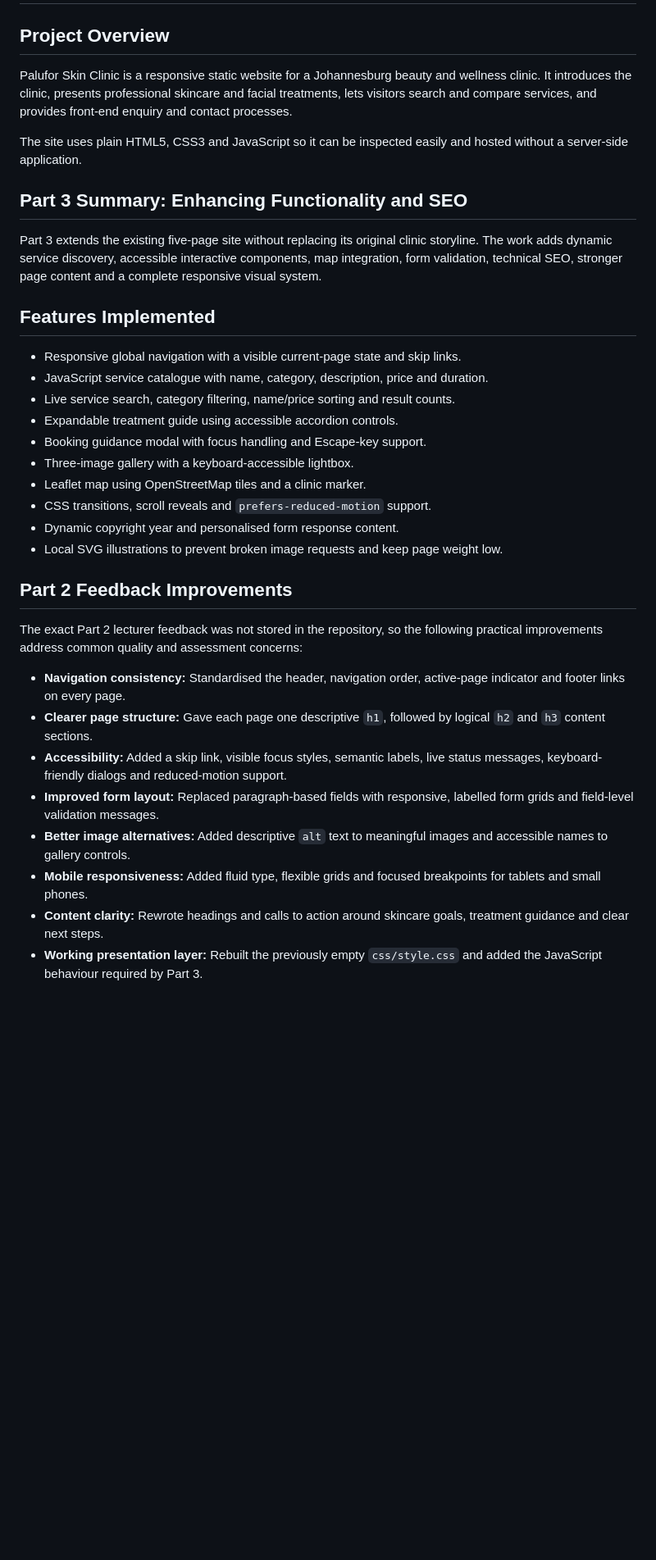
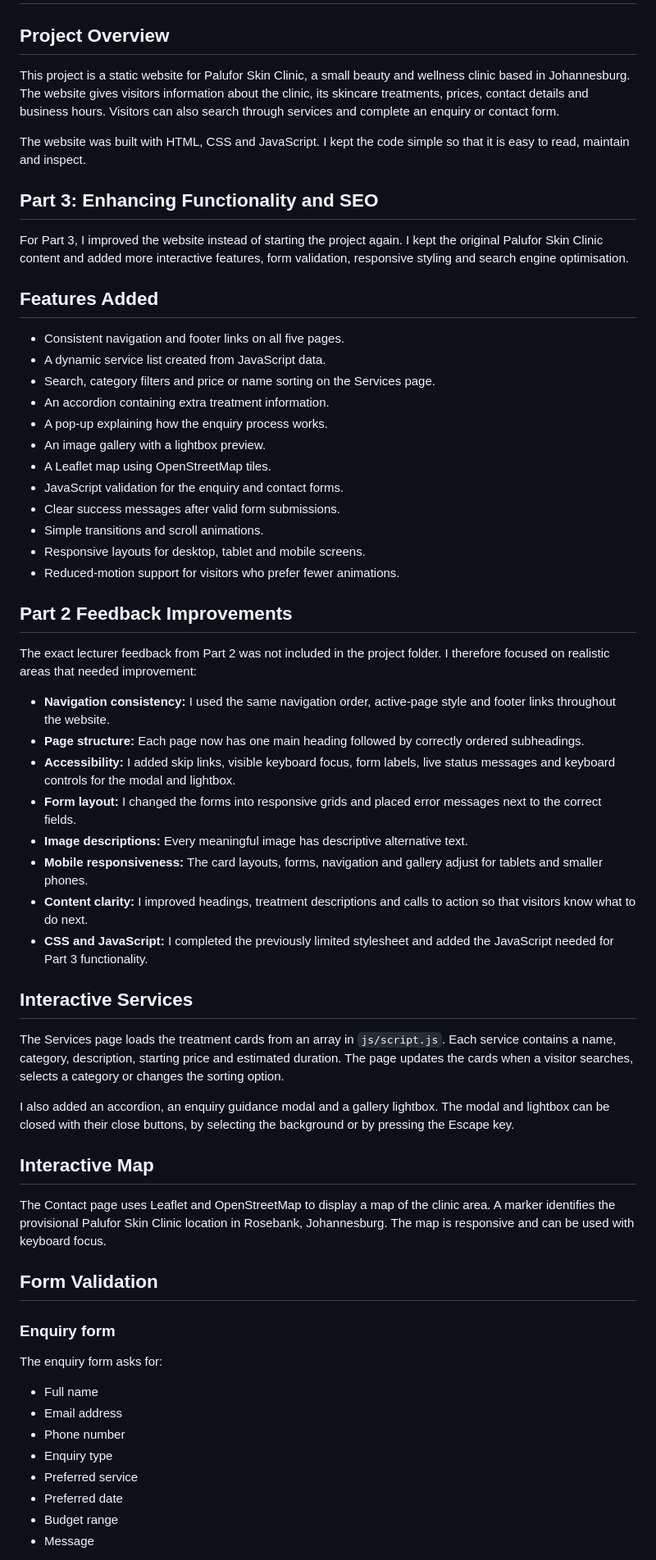
Before and after one commit to bontlebeek/palufor-skin-clinic, a Markdown page: README.md, the part around one of its changes. Shown at 82% size. Drawn GitHub-style; blank space fills up the shorter version.

```diff
--- a/README.md
+++ b/README.md
@@ -2,36 +2,64 @@
 
 ## Project Overview
 
-Palufor Skin Clinic is a responsive static website for a Johannesburg beauty and wellness clinic. It introduces the clinic, presents professional skincare and facial treatments, lets visitors search and compare services, and provides front-end enquiry and contact processes.
+This project is a static website for Palufor Skin Clinic, a small beauty and wellness clinic based in Johannesburg. The website gives visitors information about the clinic, its skincare treatments, prices, contact details and business hours. Visitors can also search through services and complete an enquiry or contact form.
 
-The site uses plain HTML5, CSS3 and JavaScript so it can be inspected easily and hosted without a server-side application.
+The website was built with HTML, CSS and JavaScript. I kept the code simple so that it is easy to read, maintain and inspect.
 
-## Part 3 Summary: Enhancing Functionality and SEO
+## Part 3: Enhancing Functionality and SEO
 
-Part 3 extends the existing five-page site without replacing its original clinic storyline. The work adds dynamic service discovery, accessible interactive components, map integration, form validation, technical SEO, stronger page content and a complete responsive visual system.
+For Part 3, I improved the website instead of starting the project again. I kept the original Palufor Skin Clinic content and added more interactive features, form validation, responsive styling and search engine optimisation.
 
-## Features Implemented
+## Features Added
 
-- Responsive global navigation with a visible current-page state and skip links.
-- JavaScript service catalogue with name, category, description, price and duration.
-- Live service search, category filtering, name/price sorting and result counts.
-- Expandable treatment guide using accessible accordion controls.
-- Booking guidance modal with focus handling and Escape-key support.
-- Three-image gallery with a keyboard-accessible lightbox.
-- Leaflet map using OpenStreetMap tiles and a clinic marker.
-- CSS transitions, scroll reveals and `prefers-reduced-motion` support.
-- Dynamic copyright year and personalised form response content.
-- Local SVG illustrations to prevent broken image requests and keep page weight low.
+- Consistent navigation and footer links on all five pages.
+- A dynamic service list created from JavaScript data.
+- Search, category filters and price or name sorting on the Services page.
+- An accordion containing extra treatment information.
+- A pop-up explaining how the enquiry process works.
+- An image gallery with a lightbox preview.
+- A Leaflet map using OpenStreetMap tiles.
+- JavaScript validation for the enquiry and contact forms.
+- Clear success messages after valid form submissions.
+- Simple transitions and scroll animations.
+- Responsive layouts for desktop, tablet and mobile screens.
+- Reduced-motion support for visitors who prefer fewer animations.
 
 ## Part 2 Feedback Improvements
 
-The exact Part 2 lecturer feedback was not stored in the repository, so the following practical improvements address common quality and assessment concerns:
+The exact lecturer feedback from Part 2 was not included in the project folder. I therefore focused on realistic areas that needed improvement:
 
-- **Navigation consistency:** Standardised the header, navigation order, active-page indicator and footer links on every page.
-- **Clearer page structure:** Gave each page one descriptive `h1`, followed by logical `h2` and `h3` content sections.
-- **Accessibility:** Added a skip link, visible focus styles, semantic labels, live status messages, keyboard-friendly dialogs and reduced-motion support.
-- **Improved form layout:** Replaced paragraph-based fields with responsive, labelled form grids and field-level validation messages.
-- **Better image alternatives:** Added descriptive `alt` text to meaningful images and accessible names to gallery controls.
-- **Mobile responsiveness:** Added fluid type, flexible grids and focused breakpoints for tablets and small phones.
-- **Content clarity:** Rewrote headings and calls to action around skincare goals, treatment guidance and clear next steps.
-- **Working presentation layer:** Rebuilt the previously empty `css/style.css` and added the JavaScript behaviour required by Part 3.
+- **Navigation consistency:** I used the same navigation order, active-page style and footer links throughout the website.
+- **Page structure:** Each page now has one main heading followed by correctly ordered subheadings.
+- **Accessibility:** I added skip links, visible keyboard focus, form labels, live status messages and keyboard controls for the modal and lightbox.
+- **Form layout:** I changed the forms into responsive grids and placed error messages next to the correct fields.
+- **Image descriptions:** Every meaningful image has descriptive alternative text.
+- **Mobile responsiveness:** The card layouts, forms, navigation and gallery adjust for tablets and smaller phones.
+- **Content clarity:** I improved headings, treatment descriptions and calls to action so that visitors know what to do next.
+- **CSS and JavaScript:** I completed the previously limited stylesheet and added the JavaScript needed for Part 3 functionality.
+
+## Interactive Services
+
+The Services page loads the treatment cards from an array in `js/script.js`. Each service contains a name, category, description, starting price and estimated duration. The page updates the cards when a visitor searches, selects a category or changes the sorting option.
+
+I also added an accordion, an enquiry guidance modal and a gallery lightbox. The modal and lightbox can be closed with their close buttons, by selecting the background or by pressing the Escape key.
+
+## Interactive Map
+
+The Contact page uses Leaflet and OpenStreetMap to display a map of the clinic area. A marker identifies the provisional Palufor Skin Clinic location in Rosebank, Johannesburg. The map is responsive and can be used with keyboard focus.
+
+## Form Validation
+
+### Enquiry form
+
+The enquiry form asks for:
+
+- Full name
+- Email address
+- Phone number
+- Enquiry type
+- Preferred service
+- Preferred date
+- Budget range
+- Message
+
```
Also changed, not shown: other parts of README.md (+84 -62 lines), part 2/README.md (+136 -86 lines).
